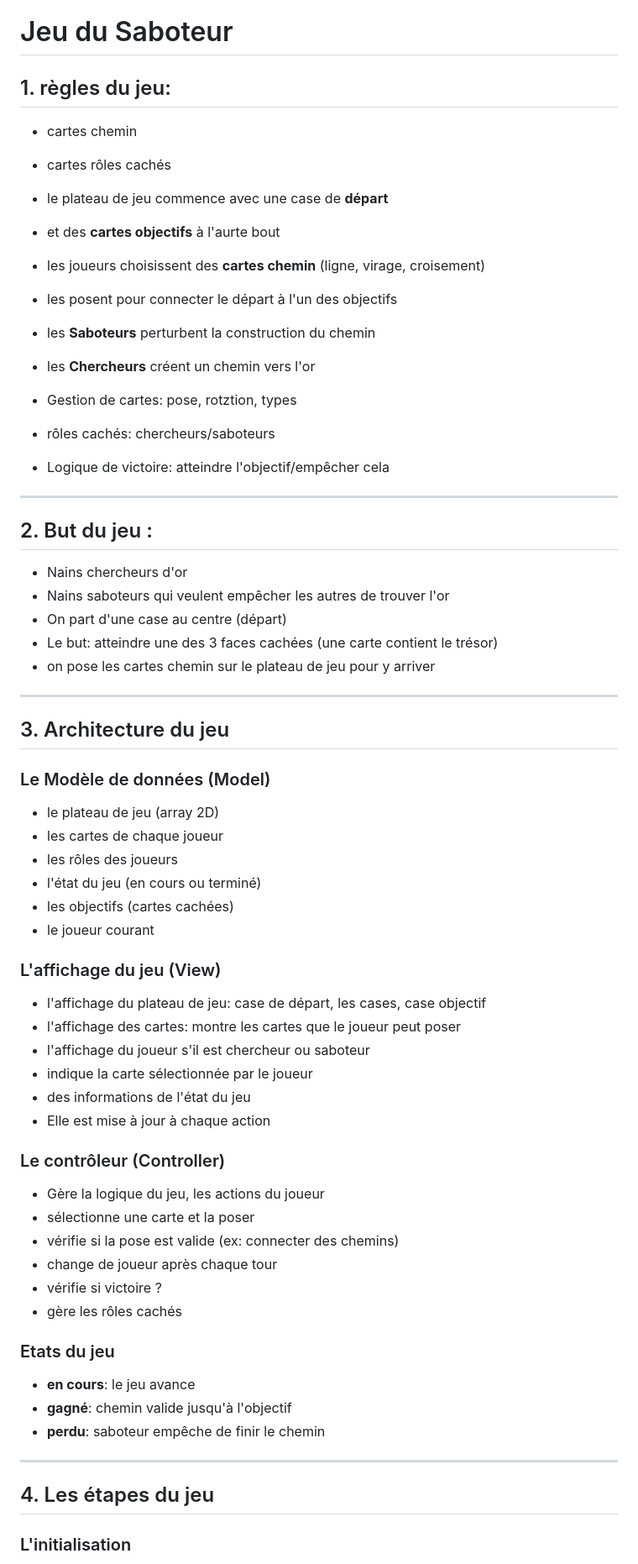
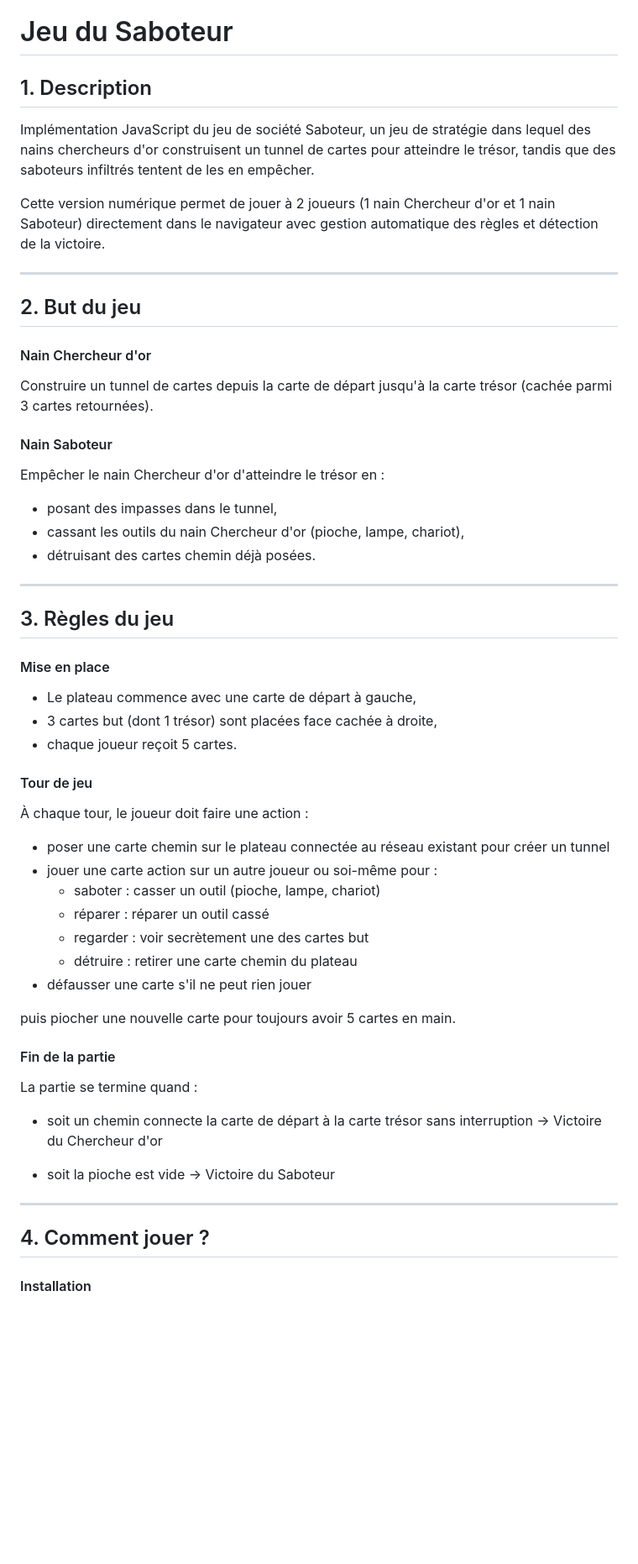
Before and after one commit to Melissa-code/saboteur, a Markdown page: README.md, the part around the change printed below. Shown: that part at 84% size. Rendered like a GitHub page; blank space fills up the shorter version.

Commit message:
Update README and wip create TECHNICAL

```diff
--- a/README.md
+++ b/README.md
@@ -1,72 +1,61 @@
 # Jeu du Saboteur
 
-## 1. règles du jeu:
+## 1. Description
 
-- cartes chemin
-- cartes rôles cachés
+Implémentation JavaScript du jeu de société Saboteur, un jeu de stratégie dans lequel des nains chercheurs d'or construisent un tunnel de cartes pour atteindre le trésor, tandis que des saboteurs infiltrés tentent de les en empêcher.
 
-- le plateau de jeu commence avec une case de **départ**
-- et des **cartes objectifs** à l'aurte bout
-
-- les joueurs choisissent des **cartes chemin** (ligne, virage, croisement)
-- les posent pour connecter le départ à l'un des objectifs
-
-- les **Saboteurs** perturbent la construction du chemin
-- les **Chercheurs** créent un chemin vers l'or
-
-- Gestion de cartes: pose, rotztion, types
-- rôles cachés: chercheurs/saboteurs
-- Logique de victoire: atteindre l'objectif/empêcher cela
+Cette version numérique permet de jouer à 2 joueurs (1 nain Chercheur d'or et 1 nain Saboteur) directement dans le navigateur avec gestion automatique des règles et détection de la victoire.
 
 ---
 
-## 2. But du jeu :
+## 2. But du jeu
 
-- Nains chercheurs d'or
-- Nains saboteurs qui veulent empêcher les autres de trouver l'or
-- On part d'une case au centre (départ)
-- Le but: atteindre une des 3 faces cachées (une carte contient le trésor)
-- on pose les cartes chemin sur le plateau de jeu pour y arriver
+#### Nain Chercheur d'or
+
+Construire un tunnel de cartes depuis la carte de départ jusqu'à la carte trésor (cachée parmi 3 cartes retournées).
+
+#### Nain Saboteur
+
+Empêcher le nain Chercheur d'or d'atteindre le trésor en :
+- posant des impasses dans le tunnel,
+- cassant les outils du nain Chercheur d'or (pioche, lampe, chariot),
+- détruisant des cartes chemin déjà posées.
 
 ---
 
-## 3. Architecture du jeu
+## 3. Règles du jeu
 
-### Le Modèle de données (Model)
-- le plateau de jeu (array 2D)
-- les cartes de chaque joueur
-- les rôles des joueurs
-- l'état du jeu (en cours ou terminé)
-- les objectifs (cartes cachées)
-- le joueur courant
+#### Mise en place
 
-### L'affichage du jeu (View)
+- Le plateau commence avec une carte de départ à gauche,
+- 3 cartes but (dont 1 trésor) sont placées face cachée à droite,
+- chaque joueur reçoit 5 cartes.
 
-- l'affichage du plateau de jeu: case de départ, les cases, case objectif
-- l'affichage des cartes: montre les cartes que le joueur peut poser
-- l'affichage du joueur s'il est chercheur ou saboteur
-- indique la carte sélectionnée par le joueur
-- des informations de l'état du jeu
-- Elle est mise à jour à chaque action
+#### Tour de jeu
 
-### Le contrôleur (Controller)
+À chaque tour, le joueur doit faire une action :
 
-- Gère la logique du jeu, les actions du joueur
-- sélectionne une carte et la poser
-- vérifie si la pose est valide (ex: connecter des chemins)
-- change de joueur après chaque tour
-- vérifie si victoire ?
-- gère les rôles cachés
+- poser une carte chemin sur le plateau connectée au réseau existant pour créer un tunnel
+- jouer une carte action sur un autre joueur ou soi-même pour :
+   - saboter : casser un outil (pioche, lampe, chariot)
+   - réparer : réparer un outil cassé
+   - regarder : voir secrètement une des cartes but
+   - détruire : retirer une carte chemin du plateau
+- défausser une carte s'il ne peut rien jouer
 
-### Etats du jeu
 
-- **en cours**: le jeu avance
-- **gagné**: chemin valide jusqu'à l'objectif
-- **perdu**: saboteur empêche de finir le chemin
+puis piocher une nouvelle carte pour toujours avoir 5 cartes en main.
+
+#### Fin de la partie
+
+La partie se termine quand :
+- soit un chemin connecte la carte de départ à la carte trésor sans interruption → Victoire du Chercheur d'or
+
+- soit la pioche est vide → Victoire du Saboteur
 
 ---
 
-## 4. Les étapes du jeu
+## 4. Comment jouer ?
 
-### L'initialisation
+#### Installation
 
```
Also changed, not shown: other parts of README.md (+61 -92 lines), TECHNICAL.md (added, +221 -0 lines).
